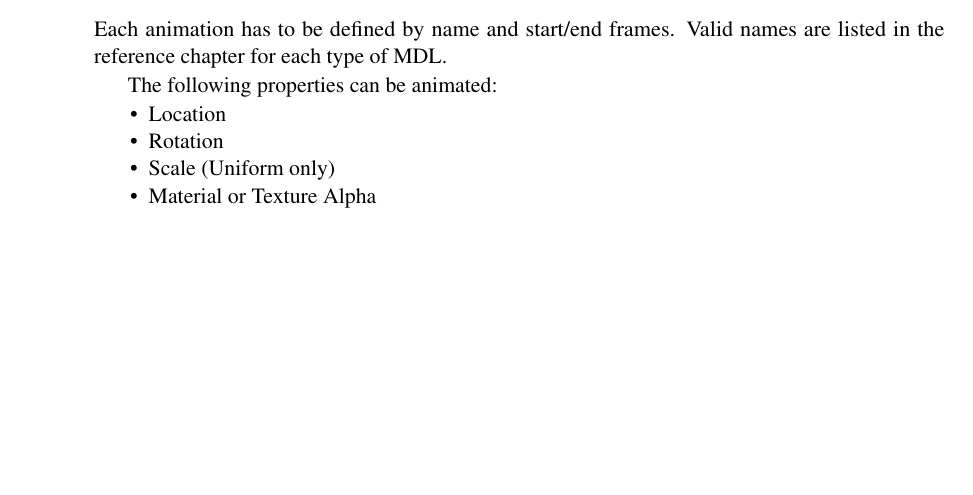
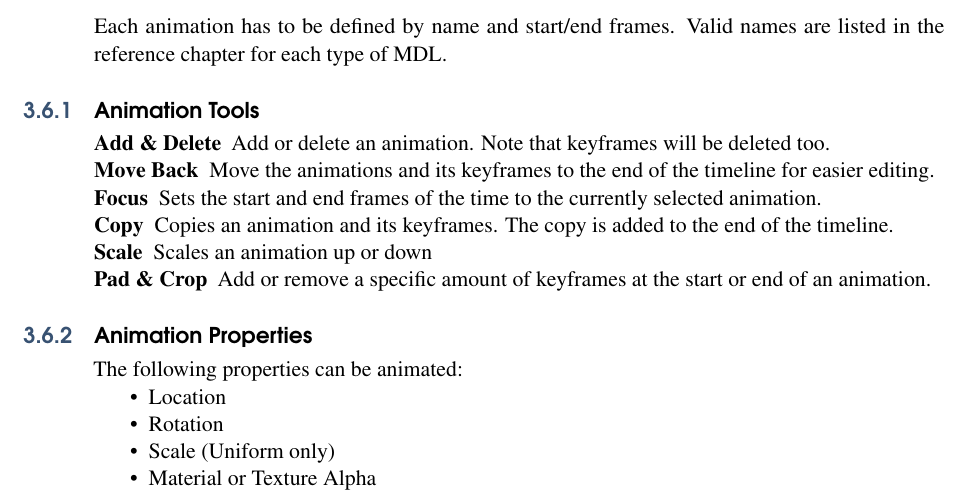
Before and after one commit to gyoerkaa/mdltools, a LaTeX book (manual/main.tex, which reads manual/content/editing.tex): part of page 16 of 19, cut so that both start at the same text, the shorter picture padded with empty space. Compiled offline with pdfLaTeX.

Commit message:
manual update: anim ops

```diff
--- a/manual/content/editing.tex
+++ b/manual/content/editing.tex
@@ -381,6 +381,18 @@ or renderer.
 Each animation has to be defined by name and start/end frames. Valid names
 are listed in the reference chapter for each type of MDL.
 
+\subsection{Animation Tools}
+
+\begin{description}
+\item[Add \& Delete] Add or delete an animation. Note that keyframes will be deleted too.
+\item[Move Back] Move the animations and its keyframes to the end of the timeline for easier editing.
+\item[Focus] Sets the start and end frames of the time to the currently selected animation.
+\item[Copy] Copies an animation and its keyframes. The copy is added to the end of the timeline.
+\item[Scale] Scales an animation up or down
+\item[Pad \& Crop] Add or remove a specific amount of keyframes at the start or end of an animation.
+\end{description}
+
+\subsection{Animation Properties}
 The following properties can be animated:
 \begin{itemize}
     \item Location
```
